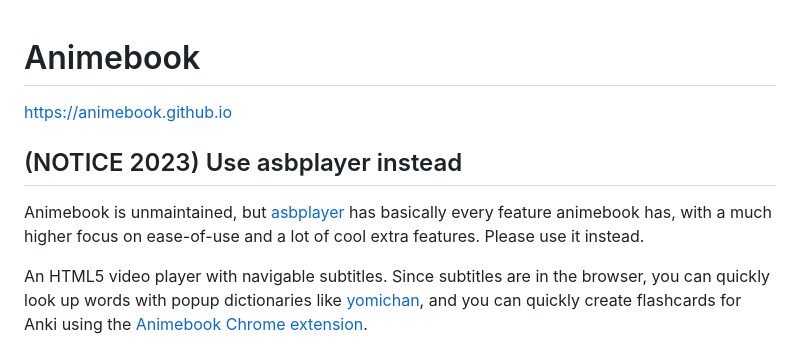
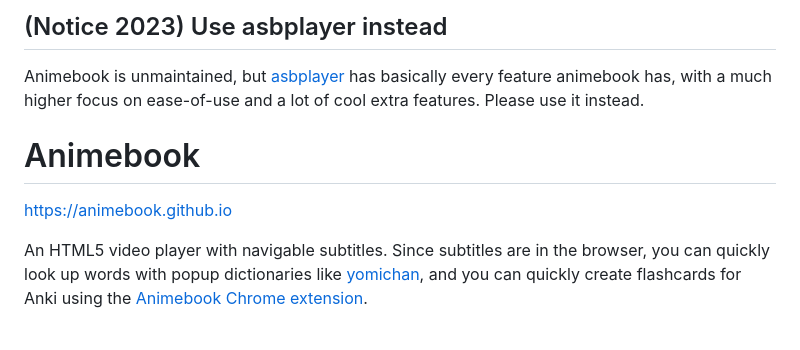
Before and after one commit to animebook/animebook.github.io, a Markdown page: README.md, the part around the change. Rendered like a GitHub page.

```diff
--- a/README.md
+++ b/README.md
@@ -1,8 +1,8 @@
+## (Notice 2023) Use asbplayer instead
+Animebook is unmaintained, but [asbplayer](https://killergerbah.github.io/asbplayer/) has basically every feature animebook has, with a much higher focus on ease-of-use and a lot of cool extra features. Please use it instead.
+
 # Animebook
 https://animebook.github.io
-
-## (NOTICE 2023) Use asbplayer instead
-Animebook is unmaintained, but [asbplayer](https://killergerbah.github.io/asbplayer/) has basically every feature animebook has, with a much higher focus on ease-of-use and a lot of cool extra features. Please use it instead.
 
 An HTML5 video player with navigable subtitles. Since subtitles are in the browser, you can quickly look up words with popup dictionaries like [yomichan](https://foosoft.net/projects/yomichan/), and you can quickly create flashcards for Anki using the [Animebook Chrome extension](https://chrome.google.com/webstore/detail/animebook-anki-export/ohcbgkombhgcbjcikjlgdmjkpibafppa).
 
```
